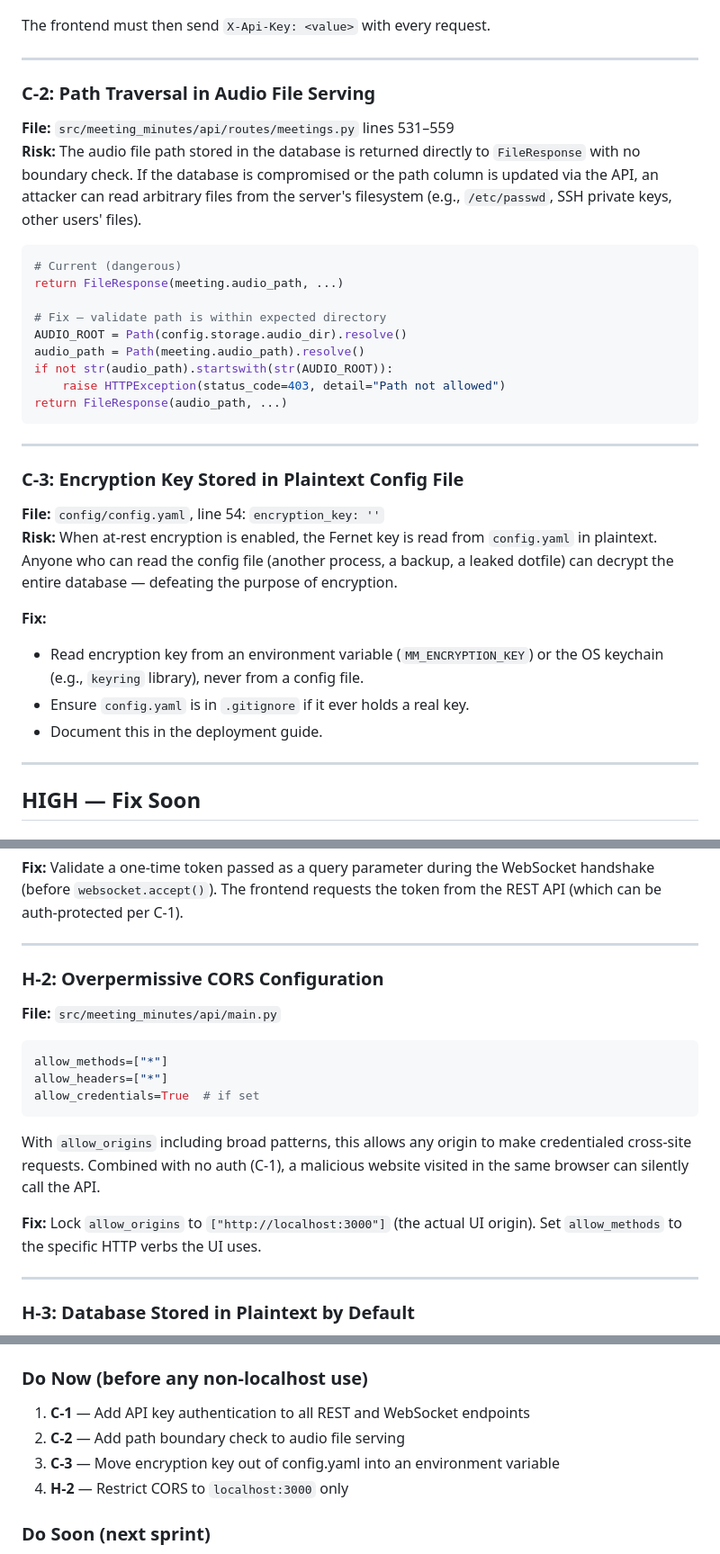
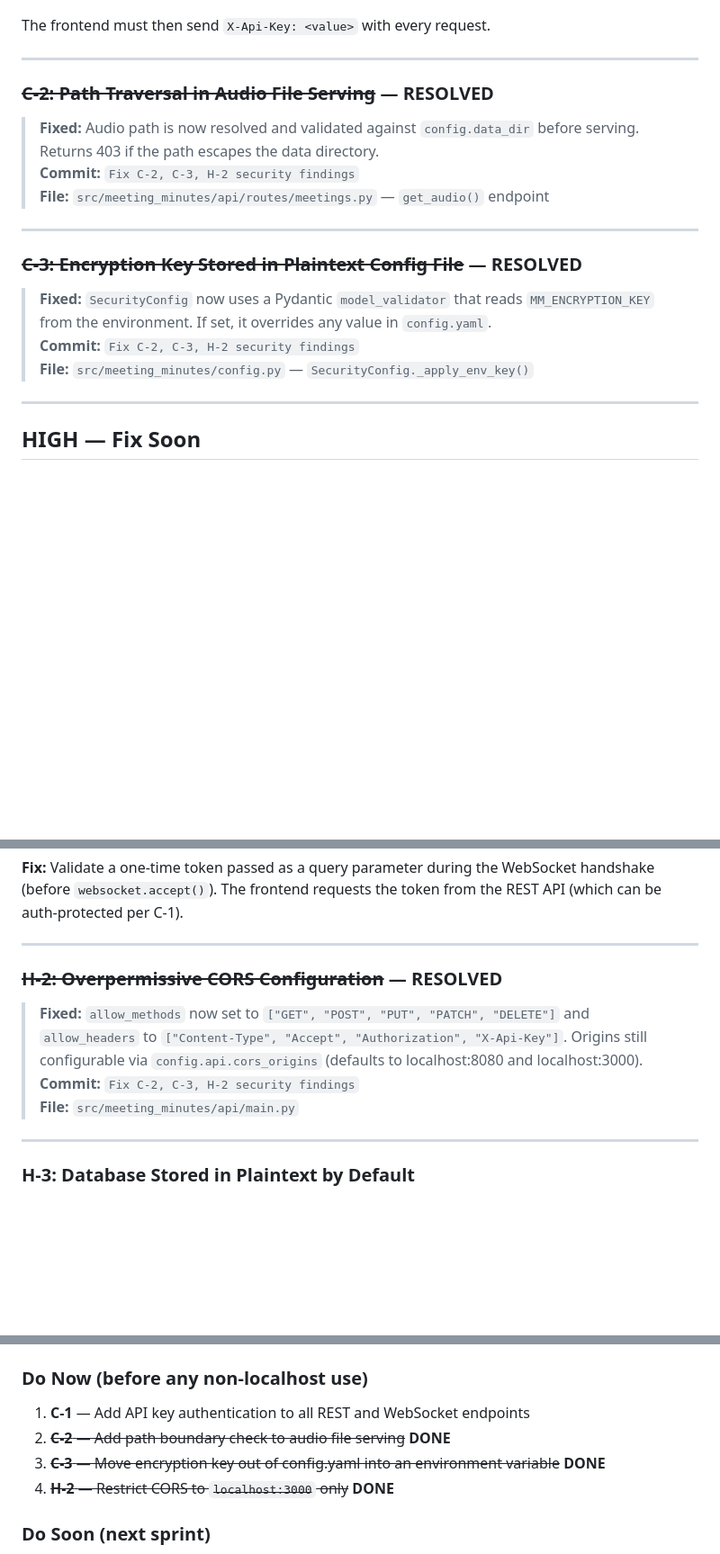
Before and after one commit to PietKonijn007/MeetingMinutesTaker, a Markdown page: docs/SECURITY.md, 3 parts joined by grey strips. Shown at 90% size. Rendered like a GitHub page; blank space fills up the shorter version.

Commit message:
Mark C-2, C-3, H-2 as resolved in security assessment and tasks
https://claude.ai/code/session_01QmPmdzUArj59kT5n2JME4u

````diff
--- a/docs/SECURITY.md
+++ b/docs/SECURITY.md
@@ -47,34 +47,19 @@ The frontend must then send `X-Api-Key: <value>` with every request.
 
 ---
 
-### C-2: Path Traversal in Audio File Serving
+### ~~C-2: Path Traversal in Audio File Serving~~ — RESOLVED
 
-**File:** `src/meeting_minutes/api/routes/meetings.py` lines 531–559
-**Risk:** The audio file path stored in the database is returned directly to `FileResponse` with no boundary check. If the database is compromised or the path column is updated via the API, an attacker can read arbitrary files from the server's filesystem (e.g., `/etc/passwd`, SSH private keys, other users' files).
-
-```python
-# Current (dangerous)
-return FileResponse(meeting.audio_path, ...)
-
-# Fix — validate path is within expected directory
-AUDIO_ROOT = Path(config.storage.audio_dir).resolve()
-audio_path = Path(meeting.audio_path).resolve()
-if not str(audio_path).startswith(str(AUDIO_ROOT)):
-    raise HTTPException(status_code=403, detail="Path not allowed")
-return FileResponse(audio_path, ...)
-```
+> **Fixed:** Audio path is now resolved and validated against `config.data_dir` before serving. Returns 403 if the path escapes the data directory.
+> **Commit:** `Fix C-2, C-3, H-2 security findings`
+> **File:** `src/meeting_minutes/api/routes/meetings.py` — `get_audio()` endpoint
 
 ---
 
-### C-3: Encryption Key Stored in Plaintext Config File
+### ~~C-3: Encryption Key Stored in Plaintext Config File~~ — RESOLVED
 
-**File:** `config/config.yaml`, line 54: `encryption_key: ''`
-**Risk:** When at-rest encryption is enabled, the Fernet key is read from `config.yaml` in plaintext. Anyone who can read the config file (another process, a backup, a leaked dotfile) can decrypt the entire database — defeating the purpose of encryption.
-
-**Fix:**
-- Read encryption key from an environment variable (`MM_ENCRYPTION_KEY`) or the OS keychain (e.g., `keyring` library), never from a config file.
-- Ensure `config.yaml` is in `.gitignore` if it ever holds a real key.
-- Document this in the deployment guide.
+> **Fixed:** `SecurityConfig` now uses a Pydantic `model_validator` that reads `MM_ENCRYPTION_KEY` from the environment. If set, it overrides any value in `config.yaml`.
+> **Commit:** `Fix C-2, C-3, H-2 security findings`
+> **File:** `src/meeting_minutes/config.py` — `SecurityConfig._apply_env_key()`
 
 ---
 
@@ -89,17 +74,11 @@ return FileResponse(audio_path, ...)
 
 ---
 
-### H-2: Overpermissive CORS Configuration
+### ~~H-2: Overpermissive CORS Configuration~~ — RESOLVED
 
-**File:** `src/meeting_minutes/api/main.py`
-```python
-allow_methods=["*"]
-allow_headers=["*"]
-allow_credentials=True  # if set
-```
-With `allow_origins` including broad patterns, this allows any origin to make credentialed cross-site requests. Combined with no auth (C-1), a malicious website visited in the same browser can silently call the API.
-
-**Fix:** Lock `allow_origins` to `["http://localhost:3000"]` (the actual UI origin). Set `allow_methods` to the specific HTTP verbs the UI uses.
+> **Fixed:** `allow_methods` now set to `["GET", "POST", "PUT", "PATCH", "DELETE"]` and `allow_headers` to `["Content-Type", "Accept", "Authorization", "X-Api-Key"]`. Origins still configurable via `config.api.cors_origins` (defaults to localhost:8080 and localhost:3000).
+> **Commit:** `Fix C-2, C-3, H-2 security findings`
+> **File:** `src/meeting_minutes/api/main.py`
 
 ---
 
@@ -224,9 +203,9 @@ Meeting transcripts containing adversarial text (e.g., "Ignore previous instruct
 ### Do Now (before any non-localhost use)
 
 1. **C-1** — Add API key authentication to all REST and WebSocket endpoints
-2. **C-2** — Add path boundary check to audio file serving
-3. **C-3** — Move encryption key out of config.yaml into an environment variable
-4. **H-2** — Restrict CORS to `localhost:3000` only
+2. ~~**C-2** — Add path boundary check to audio file serving~~ **DONE**
+3. ~~**C-3** — Move encryption key out of config.yaml into an environment variable~~ **DONE**
+4. ~~**H-2** — Restrict CORS to `localhost:3000` only~~ **DONE**
 
 ### Do Soon (next sprint)
 
````
Also changed, not shown: 1 other file.
